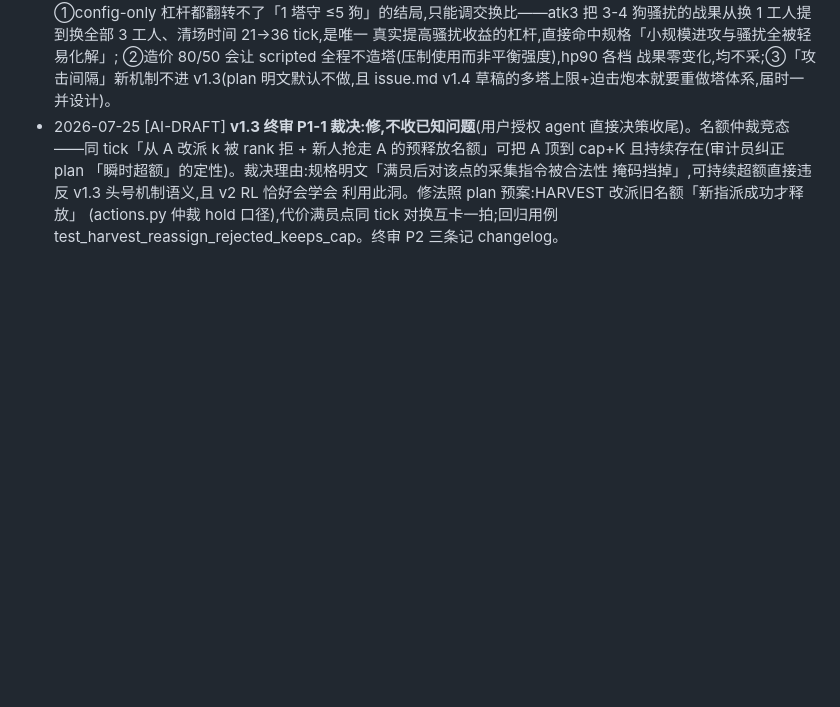
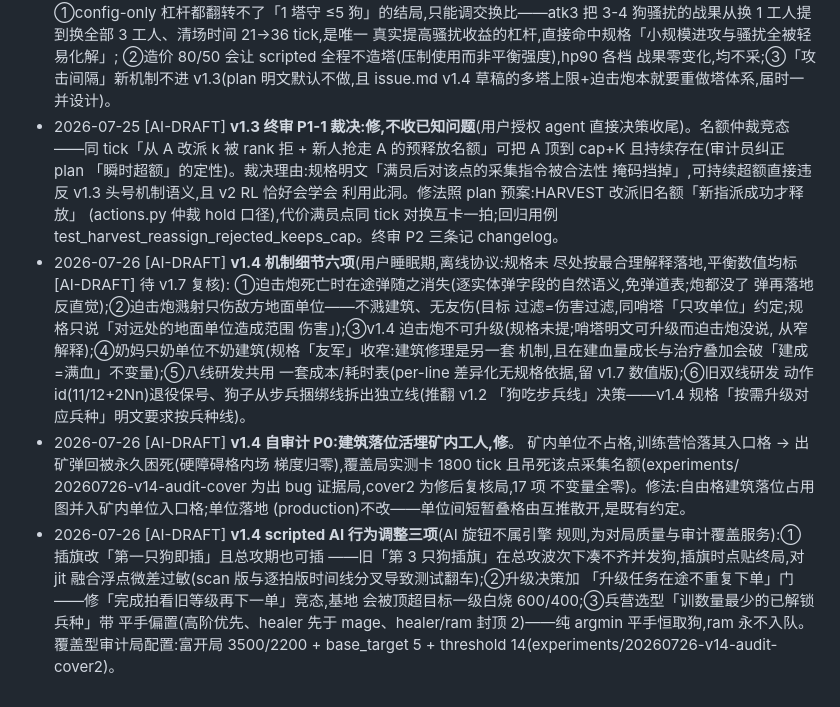
Before and after one commit to Asada-Sinon/TEOW, a Markdown page: docs/DECISIONS.md, the part around the change. Rendered like a GitHub page; blank space fills up the shorter version.

Commit message:
v1.4 chore: DECISIONS 补记(机制六项/自审计 P0 活埋修复/AI 三项调整)
Co-Authored-By: Claude Fable 5 <noreply@anthropic.com>

```diff
--- a/docs/DECISIONS.md
+++ b/docs/DECISIONS.md
@@ -110,3 +110,29 @@
   利用此洞。修法照 plan 预案:HARVEST 改派旧名额「新指派成功才释放」
   (actions.py 仲裁 hold 口径),代价满员点同 tick 对换互卡一拍;回归用例
   test_harvest_reassign_rejected_keeps_cap。终审 P2 三条记 changelog。
+- 2026-07-26 [AI-DRAFT] **v1.4 机制细节六项**(用户睡眠期,离线协议:规格未
+  尽处按最合理解释落地,平衡数值均标 [AI-DRAFT] 待 v1.7 复核):
+  ①迫击炮死亡时在途弹随之消失(逐实体弹字段的自然语义,免弹道表;炮都没了
+  弹再落地反直觉);②迫击炮溅射只伤敌方地面单位——不溅建筑、无友伤(目标
+  过滤=伤害过滤,同哨塔「只攻单位」约定;规格只说「对远处的地面单位造成范围
+  伤害」);③v1.4 迫击炮不可升级(规格未提;哨塔明文可升级而迫击炮没说,
+  从窄解释);④奶妈只奶单位不奶建筑(规格「友军」收窄:建筑修理是另一套
+  机制,且在建血量成长与治疗叠加会破「建成=满血」不变量);⑤八线研发共用
+  一套成本/耗时表(per-line 差异化无规格依据,留 v1.7 数值版);⑥旧双线研发
+  动作 id(11/12+2Nn)退役保号、狗子从步兵捆绑线拆出独立线(推翻 v1.2
+  「狗吃步兵线」决策——v1.4 规格「按需升级对应兵种」明文要求按兵种线)。
+- 2026-07-26 [AI-DRAFT] **v1.4 自审计 P0:建筑落位活埋矿内工人,修**。
+  矿内单位不占格,训练营恰落其入口格 → 出矿弹回被永久困死(硬障碍格内场
+  梯度归零),覆盖局实测卡 1800 tick 且吊死该点采集名额(experiments/
+  20260726-v14-audit-cover 为出 bug 证据局,cover2 为修后复核局,17 项
+  不变量全零)。修法:自由格建筑落位占用图并入矿内单位入口格;单位落地
+  (production)不改——单位间短暂叠格由互推散开,是既有约定。
+- 2026-07-26 [AI-DRAFT] **v1.4 scripted AI 行为调整三项**(AI 旋钮不属引擎
+  规则,为对局质量与审计覆盖服务):①插旗改「第一只狗即插」且总攻期也可插
+  ——旧「第 3 只狗插旗」在总攻波次下凑不齐并发狗,插旗时点贴终局,对 jit
+  融合浮点微差过敏(scan 版与逐拍版时间线分叉导致测试翻车);②升级决策加
+  「升级任务在途不重复下单」门——修「完成拍看旧等级再下一单」竞态,基地
+  会被顶超目标一级白烧 600/400;③兵营选型「训数量最少的已解锁兵种」带
+  平手偏置(高阶优先、healer 先于 mage、healer/ram 封顶 2)——纯 argmin
+  平手恒取狗,ram 永不入队。覆盖型审计局配置:富开局 3500/2200 +
+  base_target 5 + threshold 14(experiments/20260726-v14-audit-cover2)。
```
